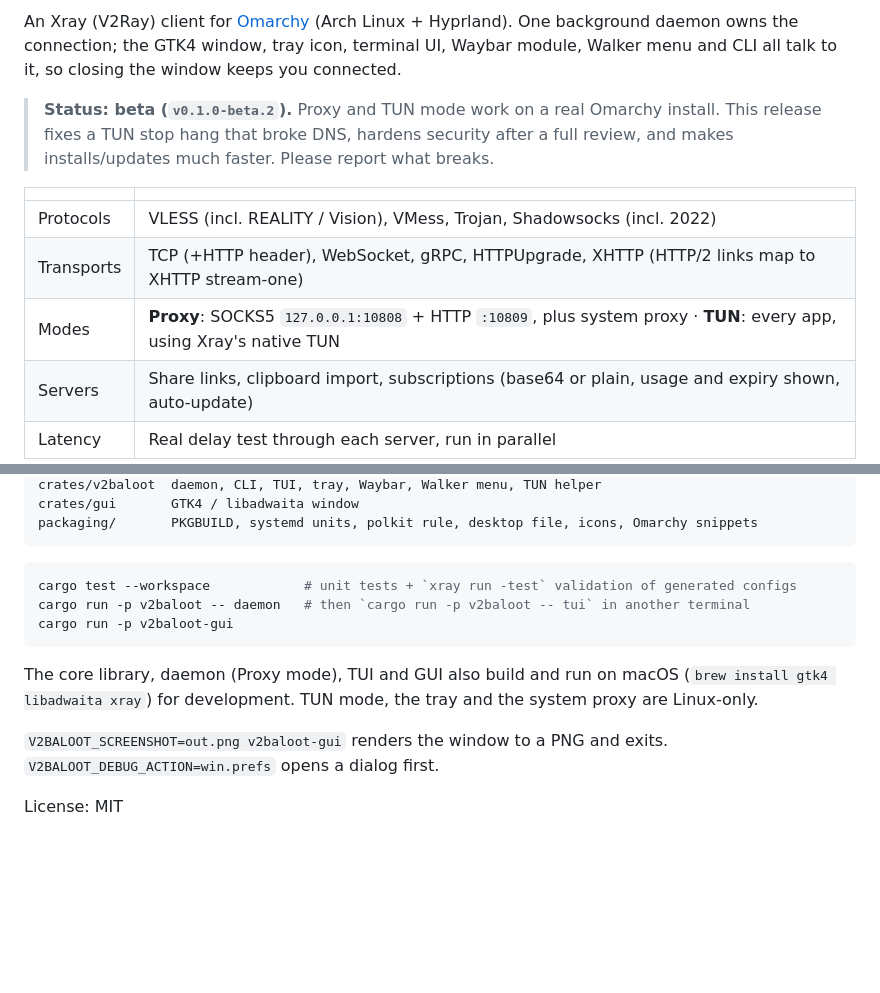
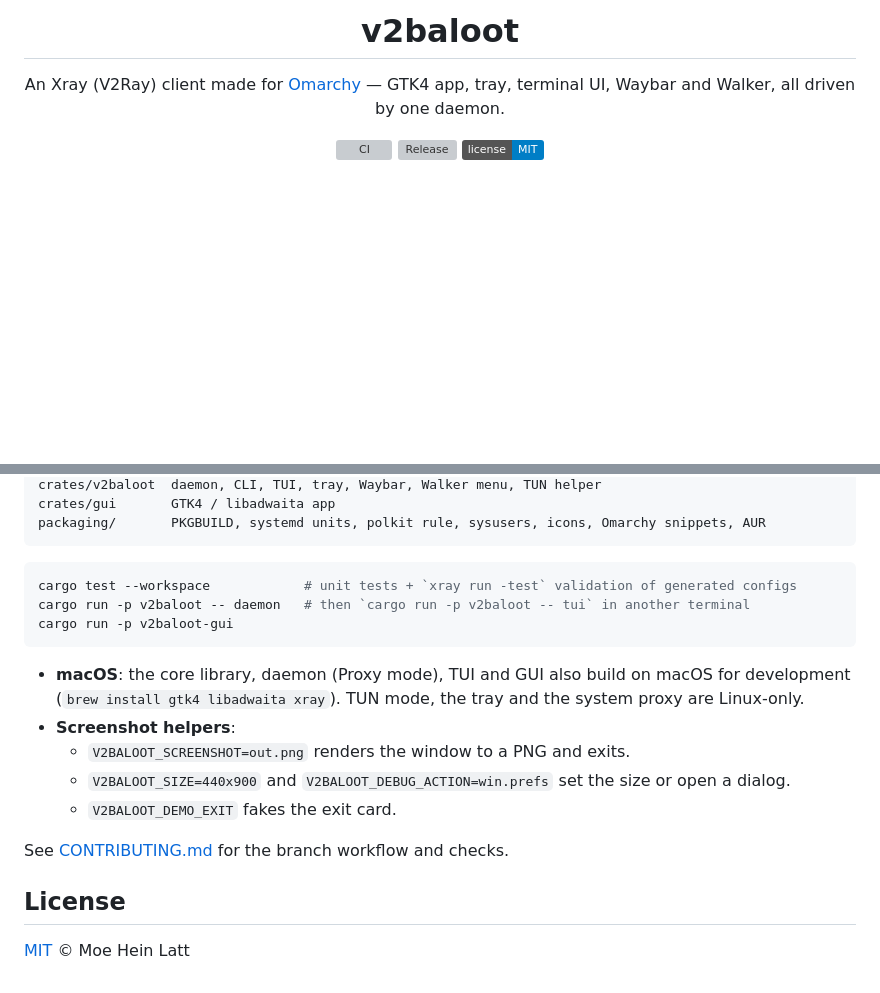
Before and after one commit to balootmhl/v2baloot, a Markdown page: README.md, 2 parts joined by grey strips. GitHub-like rendering; badges without logos; blank space fills up the shorter version; grey boxes are pictures that could not be loaded.

````diff
--- a/README.md
+++ b/README.md
@@ -2,13 +4,13 @@
 
-An Xray (V2Ray) client for [Omarchy](https://omarchy.org) (Arch Linux + Hyprland). One background daemon owns the connection; the GTK4 window, tray icon, terminal UI, Waybar module, Walker menu and CLI all talk to it, so closing the window keeps you connected.
+<h1 align="center">v2baloot</h1>
 
-> **Status: beta (`v0.1.0-beta.2`).** Proxy and TUN mode work on a real Omarchy install. This release fixes a TUN stop hang that broke DNS, hardens security after a full review, and makes installs/updates much faster. Please report what breaks.
+<p align="center">
+  An Xray (V2Ray) client made for <a href="https://omarchy.org">Omarchy</a> — GTK4 app, tray, terminal UI, Waybar and Walker, all driven by one daemon.
+</p>
 
-| | |
-|---|---|
-| Protocols | VLESS (incl. REALITY / Vision), VMess, Trojan, Shadowsocks (incl. 2022) |
-| Transports | TCP (+HTTP header), WebSocket, gRPC, HTTPUpgrade, XHTTP (HTTP/2 links map to XHTTP stream-one) |
-| Modes | **Proxy**: SOCKS5 `127.0.0.1:10808` + HTTP `:10809`, plus system proxy · **TUN**: every app, using Xray's native TUN |
-| Servers | Share links, clipboard import, subscriptions (base64 or plain, usage and expiry shown, auto-update) |
-| Latency | Real delay test through each server, run in parallel |
+<p align="center">
+  <a href="https://github.com/balootmhl/v2baloot/actions/workflows/ci.yml"><img src="https://github.com/balootmhl/v2baloot/actions/workflows/ci.yml/badge.svg?branch=main" alt="CI"></a>
+  <a href="https://github.com/balootmhl/v2baloot/releases"><img src="https://img.shields.io/github/v/release/balootmhl/v2baloot?include_prereleases&sort=semver" alt="Release"></a>
+  <a href="LICENSE"><img src="https://img.shields.io/badge/license-MIT-blue" alt="MIT"></a>
+</p>
 
@@ -89,6 +136,6 @@ crates/core      share links, Xray config, storage, subscriptions, latency test,
 crates/v2baloot  daemon, CLI, TUI, tray, Waybar, Walker menu, TUN helper
-crates/gui       GTK4 / libadwaita window
-packaging/       PKGBUILD, systemd units, polkit rule, desktop file, icons, Omarchy snippets
+crates/gui       GTK4 / libadwaita app
+packaging/       PKGBUILD, systemd units, polkit rule, sysusers, icons, Omarchy snippets, AUR
 ```
 
 ```bash
@@ -97,8 +144,14 @@ cargo run -p v2baloot -- daemon   # then `cargo run -p v2baloot -- tui` in anoth
 cargo run -p v2baloot-gui
 ```
 
-The core library, daemon (Proxy mode), TUI and GUI also build and run on macOS (`brew install gtk4 libadwaita xray`) for development. TUN mode, the tray and the system proxy are Linux-only.
+- **macOS**: the core library, daemon (Proxy mode), TUI and GUI also build on macOS for development (`brew install gtk4 libadwaita xray`). TUN mode, the tray and the system proxy are Linux-only.
+- **Screenshot helpers**:
+  - `V2BALOOT_SCREENSHOT=out.png` renders the window to a PNG and exits.
+  - `V2BALOOT_SIZE=440x900` and `V2BALOOT_DEBUG_ACTION=win.prefs` set the size or open a dialog.
+  - `V2BALOOT_DEMO_EXIT` fakes the exit card.
 
-`V2BALOOT_SCREENSHOT=out.png v2baloot-gui` renders the window to a PNG and exits. `V2BALOOT_DEBUG_ACTION=win.prefs` opens a dialog first.
+See [CONTRIBUTING.md](CONTRIBUTING.md) for the branch workflow and checks.
 
-License: MIT
+## License
+
+[MIT](LICENSE) © Moe Hein Latt
````
Also changed, not shown: other parts of README.md (+86 -39 lines), CHANGELOG.md (+13 -0 lines), CONTRIBUTING.md (added, +23 -0 lines), SECURITY.md (added, +25 -0 lines), packaging/aur/README.md (added, +18 -0 lines), docs/screenshots/dashboard.png (added), docs/screenshots/narrow.png (added), 11 other files.
